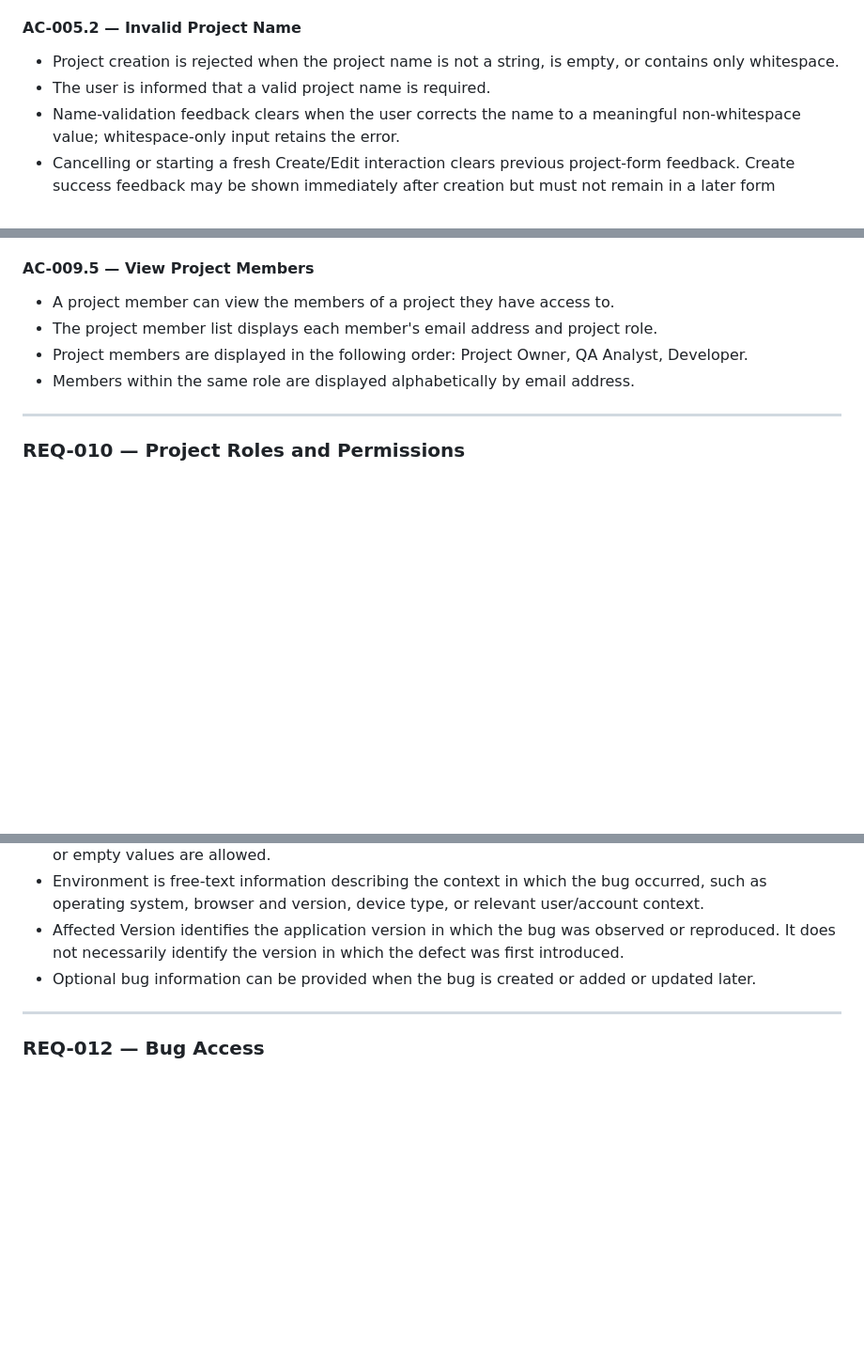
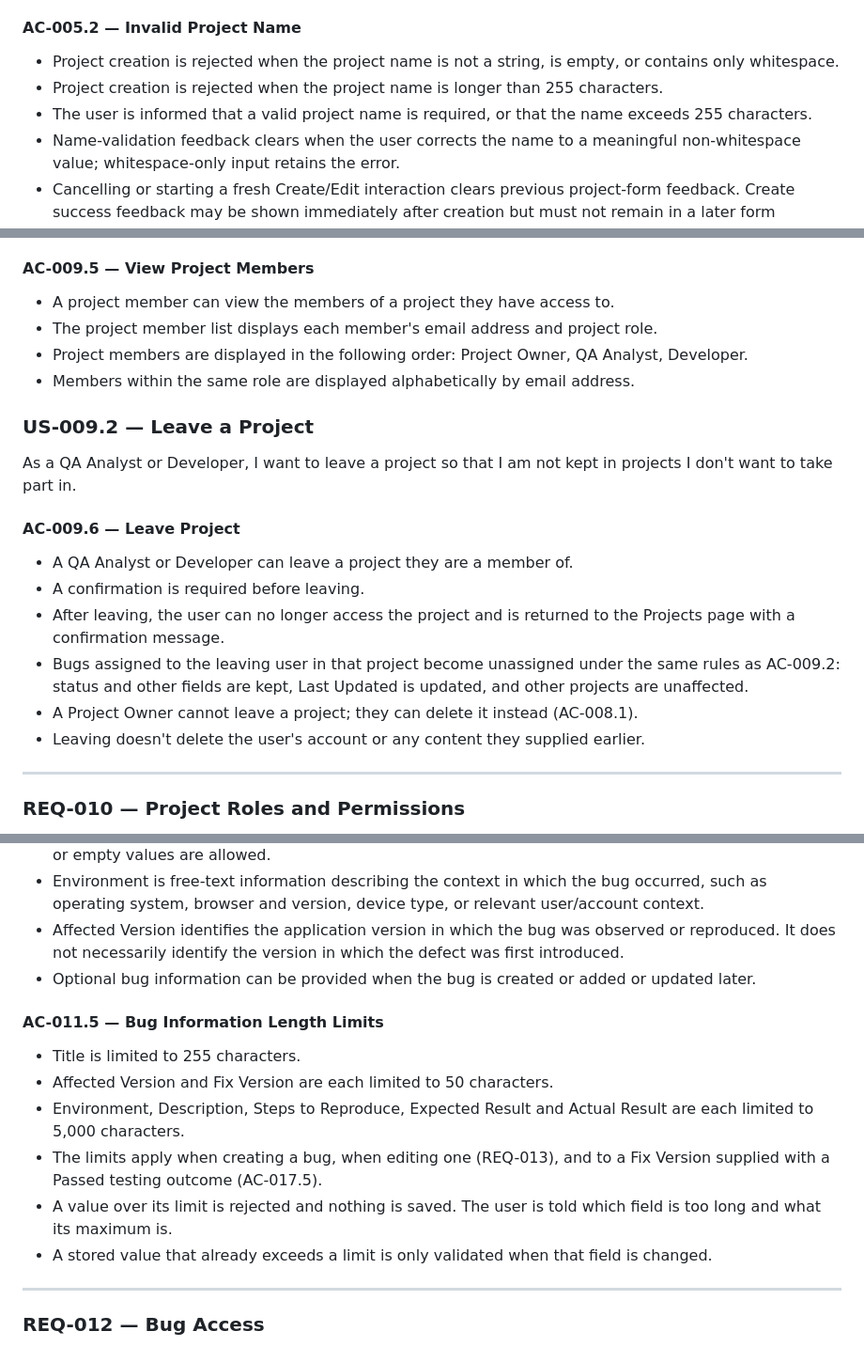
Before and after one commit to Ventilatorrr/ai-qa-bug-triage, a Markdown page: docs/requirements.md, 3 parts joined by grey strips. Shown at 94% size. Rendered like a GitHub page; blank space fills up the shorter version.

Commit message:
docs: add v1.0.0 hardening requirements

```diff
--- a/docs/requirements.md
+++ b/docs/requirements.md
@@ -136,7 +137,8 @@ The system shall allow authenticated users to create a project.
 #### AC-005.2 — Invalid Project Name
 
 - Project creation is rejected when the project name is not a string, is empty, or contains only whitespace.
-- The user is informed that a valid project name is required.
+- Project creation is rejected when the project name is longer than 255 characters.
+- The user is informed that a valid project name is required, or that the name exceeds 255 characters.
 - Name-validation feedback clears when the user corrects the name to a meaningful non-whitespace value; whitespace-only input retains the error.
 - Cancelling or starting a fresh Create/Edit interaction clears previous project-form feedback. Create success feedback may be shown immediately after creation but must not remain in a later form interaction.
 - Project-name correction and form lifecycle actions preserve unrelated page, network, authorization, and loading feedback.
@@ -262,6 +265,19 @@ As a Project Owner, I want to add and remove project members so that I can contr
 - Project members are displayed in the following order: Project Owner, QA Analyst, Developer.
 - Members within the same role are displayed alphabetically by email address.
 
+### US-009.2 — Leave a Project
+
+As a QA Analyst or Developer, I want to leave a project so that I am not kept in projects I don't want to take part in.
+
+#### AC-009.6 — Leave Project
+
+- A QA Analyst or Developer can leave a project they are a member of.
+- A confirmation is required before leaving.
+- After leaving, the user can no longer access the project and is returned to the Projects page with a confirmation message.
+- Bugs assigned to the leaving user in that project become unassigned under the same rules as AC-009.2: status and other fields are kept, Last Updated is updated, and other projects are unaffected.
+- A Project Owner cannot leave a project; they can delete it instead (AC-008.1).
+- Leaving doesn't delete the user's account or any content they supplied earlier.
+
 ---
 
 ### REQ-010 — Project Roles and Permissions
@@ -340,6 +356,15 @@ As an authorized project member, I want to create a bug report with the informat
 - Environment is free-text information describing the context in which the bug occurred, such as operating system, browser and version, device type, or relevant user/account context.
 - Affected Version identifies the application version in which the bug was observed or reproduced. It does not necessarily identify the version in which the defect was first introduced.
 - Optional bug information can be provided when the bug is created or added or updated later.
+
+#### AC-011.5 — Bug Information Length Limits
+
+- Title is limited to 255 characters.
+- Affected Version and Fix Version are each limited to 50 characters.
+- Environment, Description, Steps to Reproduce, Expected Result and Actual Result are each limited to 5,000 characters.
+- The limits apply when creating a bug, when editing one (REQ-013), and to a Fix Version supplied with a Passed testing outcome (AC-017.5).
+- A value over its limit is rejected and nothing is saved. The user is told which field is too long and what its maximum is.
+- A stored value that already exceeds a limit is only validated when that field is changed.
 
 ---
 
```
Also changed, not shown: other parts of docs/requirements.md (+8 -3 lines).
